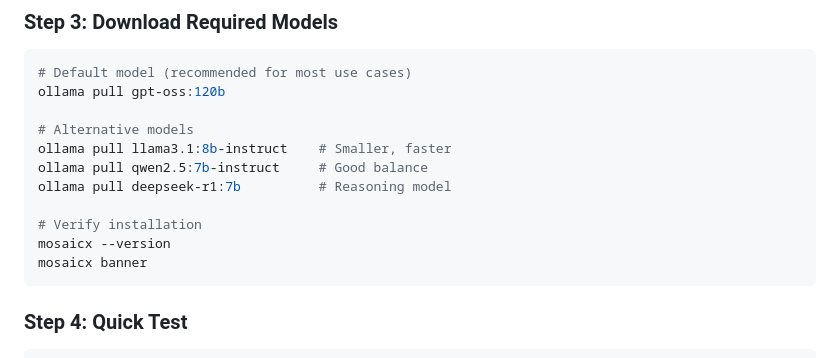
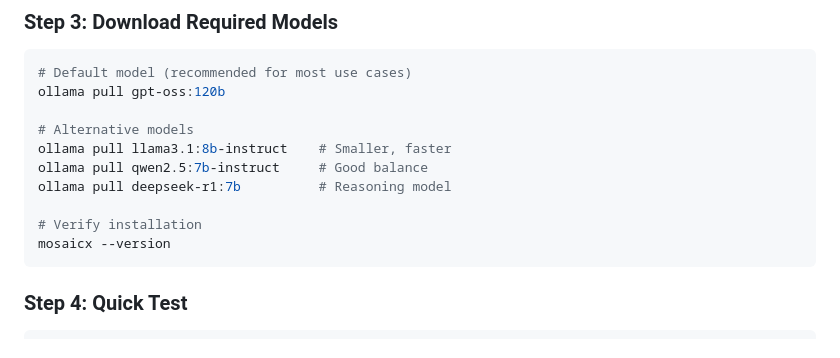
Before and after one commit to DIGIT-X-Lab/MOSAICX, a Markdown page: README.md, the part around the change. GitHub-like rendering.

````diff
--- a/README.md
+++ b/README.md
@@ -84,7 +84,6 @@ ollama pull deepseek-r1:7b          # Reasoning model
 
 # Verify installation
 mosaicx --version
-mosaicx banner
 ```
 
 
````
